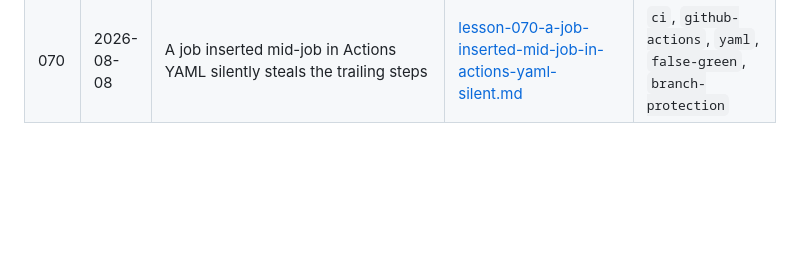
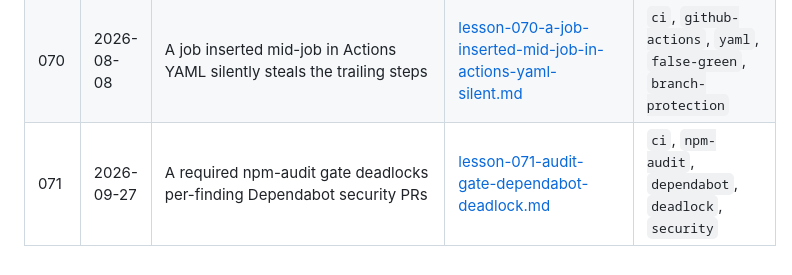
Before and after one commit to mlorentedev/pollex, a Markdown page: docs/lessons/_index.md, the part around the change. Drawn GitHub-style; blank space fills up the shorter version.

Commit message:
docs: lesson 071 - audit gate deadlocks per-finding Dependabot PRs (#97)
Records the npm-audit gate deadlock from the #87-#94 backlog and the
combined lockfile-only fix pattern (PR #95). Closes #96.

```diff
--- a/docs/lessons/_index.md
+++ b/docs/lessons/_index.md
@@ -81,3 +81,4 @@ tags: [pollex, lessons, index]
 | 068 | 2026-08-05 | Extension e2e in CI needs a headed Chromium under `xvfb-run` | [lesson-068-extension-e2e-in-ci-needs-a-headed-chromium-u.md](./lesson-068-extension-e2e-in-ci-needs-a-headed-chromium-u.md) | `ci`, `playwright`, `extension`, `e2e`, `github-actions` |
 | 069 | 2026-08-05 | `release-please` needs a PAT, not `GITHUB_TOKEN`, once CI is a required check | [lesson-069-release-please-needs-a-pat-not-github-token-o.md](./lesson-069-release-please-needs-a-pat-not-github-token-o.md) | `ci`, `release-please`, `fine-grained-pat`, `branch-protection`, `github-actions` |
 | 070 | 2026-08-08 | A job inserted mid-job in Actions YAML silently steals the trailing steps | [lesson-070-a-job-inserted-mid-job-in-actions-yaml-silent.md](./lesson-070-a-job-inserted-mid-job-in-actions-yaml-silent.md) | `ci`, `github-actions`, `yaml`, `false-green`, `branch-protection` |
+| 071 | 2026-09-27 | A required npm-audit gate deadlocks per-finding Dependabot security PRs | [lesson-071-audit-gate-dependabot-deadlock.md](./lesson-071-audit-gate-dependabot-deadlock.md) | `ci`, `npm-audit`, `dependabot`, `deadlock`, `security` |
```
Also changed, not shown: docs/lessons/lesson-071-audit-gate-dependabot-deadlock.md (added, +20 -0 lines).
